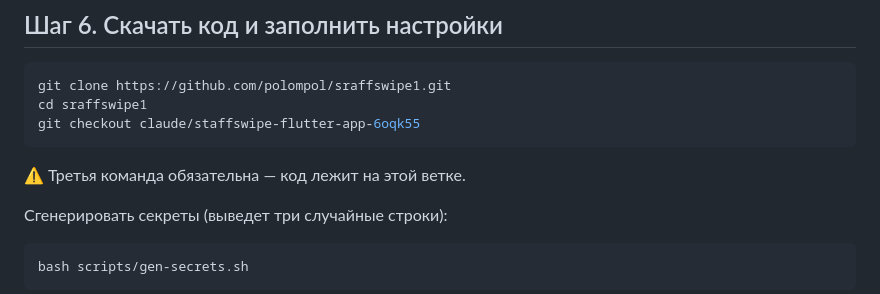
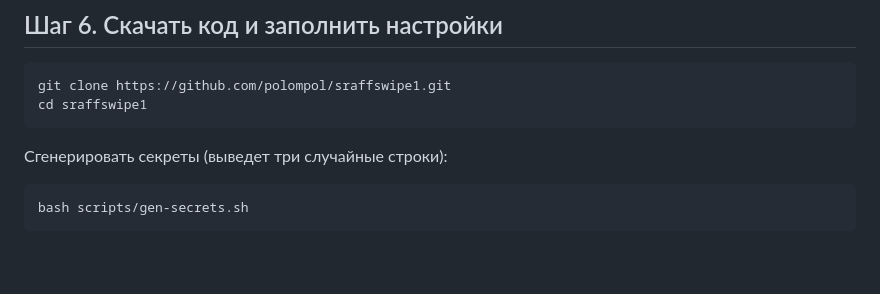
Before and after one commit to polompol/sraffswipe1, a Markdown page: docs/LAUNCH.md, the part around the change. Rendered like a GitHub page; blank space fills up the shorter version.

````diff
--- a/docs/LAUNCH.md
+++ b/docs/LAUNCH.md
@@ -101,9 +101,7 @@ ufw allow 80 && ufw allow 443 && ufw allow 22
 ```sh
 git clone https://github.com/polompol/sraffswipe1.git
 cd sraffswipe1
-git checkout claude/staffswipe-flutter-app-6oqk55
 ```
-⚠️ Третья команда обязательна — код лежит на этой ветке.
 
 Сгенерировать секреты (выведет три случайные строки):
 
````
Also changed, not shown: docs/DEPLOY.md (+0 -5 lines), docs/deploy.md (+0 -5 lines).
